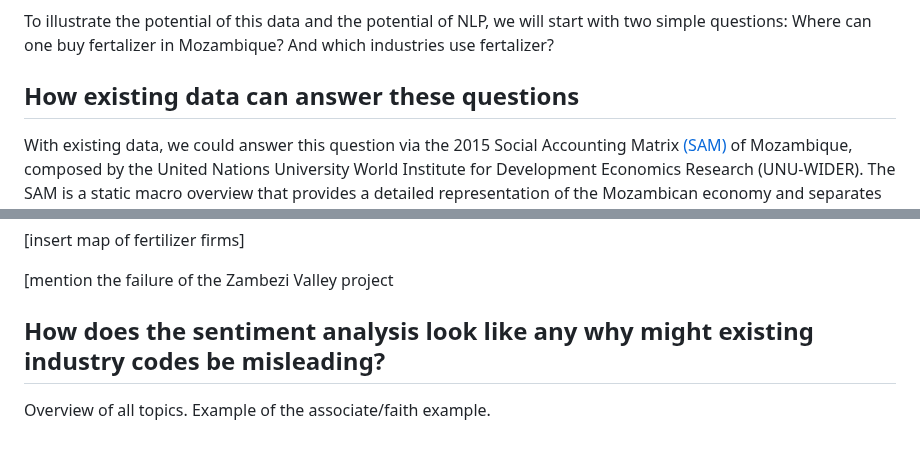
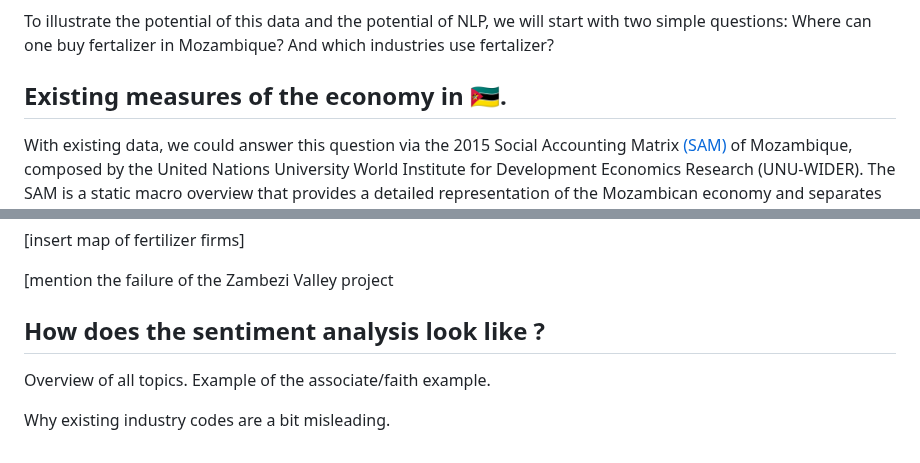
Before and after one commit to Schillingerkurs/thesis, a Markdown page: text/econ_moz.md, 2 parts joined by grey strips. Drawn GitHub-style.

Commit message:
Auto commit

```diff
--- a/text/econ_moz.md
+++ b/text/econ_moz.md
@@ -14,7 +14,7 @@ Here we lok at the combination of two data sets. First the entries from the Bull
 To illustrate the potential of this data and the potential of NLP, we will start with two simple questions: Where can one buy fertalizer in Mozambique? And which industries use fertalizer?
 
 
-## How existing data can answer these questions
+## Existing measures of the economy in :mozambique:.
 
 With existing data, we could answer this question via the 2015 Social Accounting Matrix [(SAM)](https://www.wider.unu.edu/database/2015-social-accounting-matrix-mozambique) of Mozambique, composed by the United Nations University World Institute for Development Economics Research (UNU-WIDER). The SAM is a static macro overview that provides a detailed representation of the Mozambican economy and separates 55 activities and commodities in 2015. One of these activities is fertilizer, the figure below shows the network graph of financial flows in (in million Meticals) between each activities and commodities. If we want to know where to buy fertilizer, we would to look at the firm level data, which is not available in the SAM.
 Orbis, a business information database documents in detail the financial flows of firms. However, the quality of Orbis data is very heterogeneous across countries. In Mozambique, Orbis documents around 14000 companies, but its not certain whether this sample provides a representative picture of the economy. The database documents NACE industry codes, for all firms in this sample but little additional information for the majority of entries. The horizontal bar plot displays the numbers of companies in each industry. The figure shows that the majority of firms are in the a"business service sector", but the definition of this sector classification  origins form industrialized countries.
@@ -42,7 +42,10 @@ The figure shows that fertilizer imports skyrocketed in 2008, while the number o
 [mention the failure of the Zambezi Valley project
 
 
-## How does the sentiment analysis look like any why might existing industry codes be misleading?
+## How does the sentiment analysis look like ?
 
 
 Overview of all topics. Example of the associate/faith example.
+
+
+Why  existing industry codes are a bit misleading.
```
